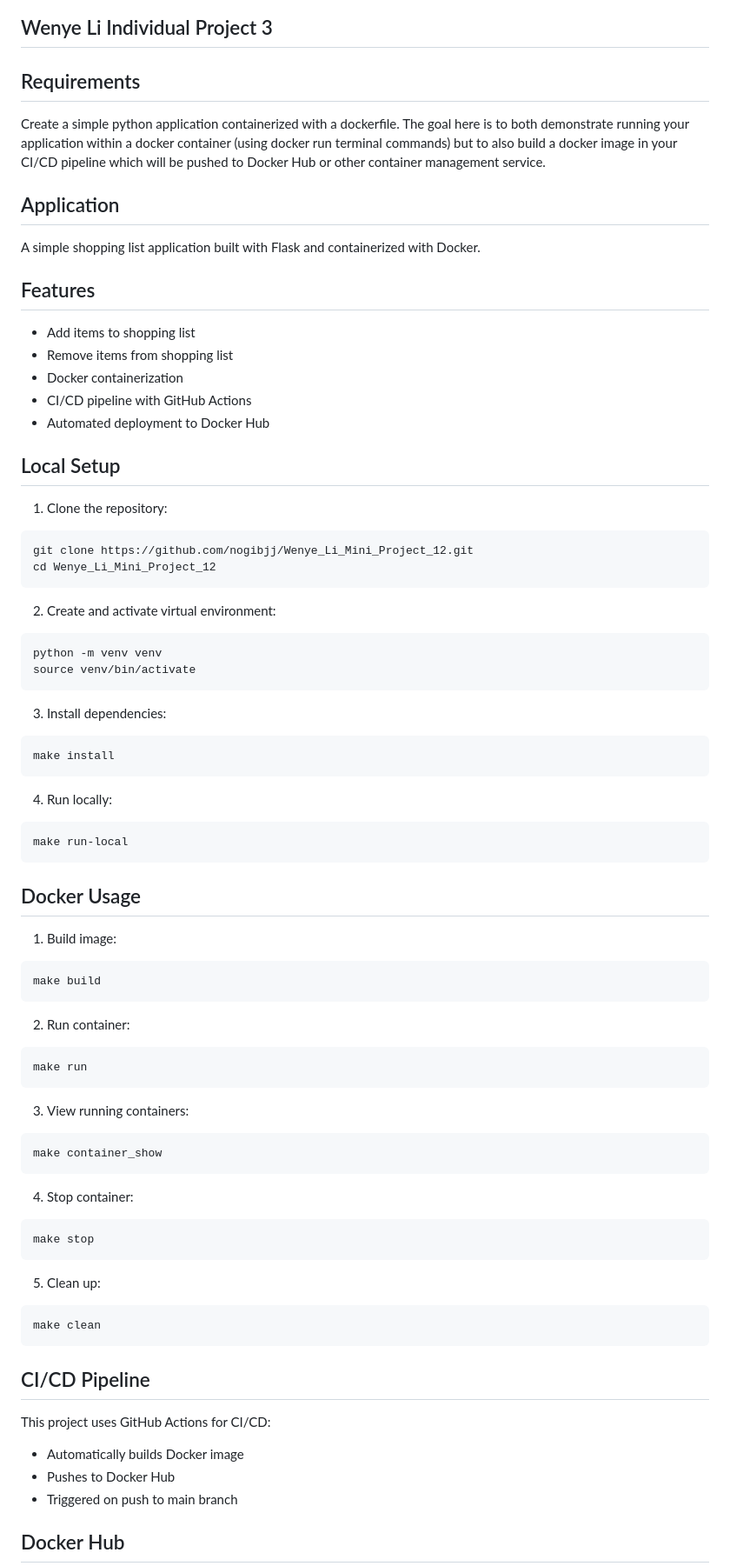
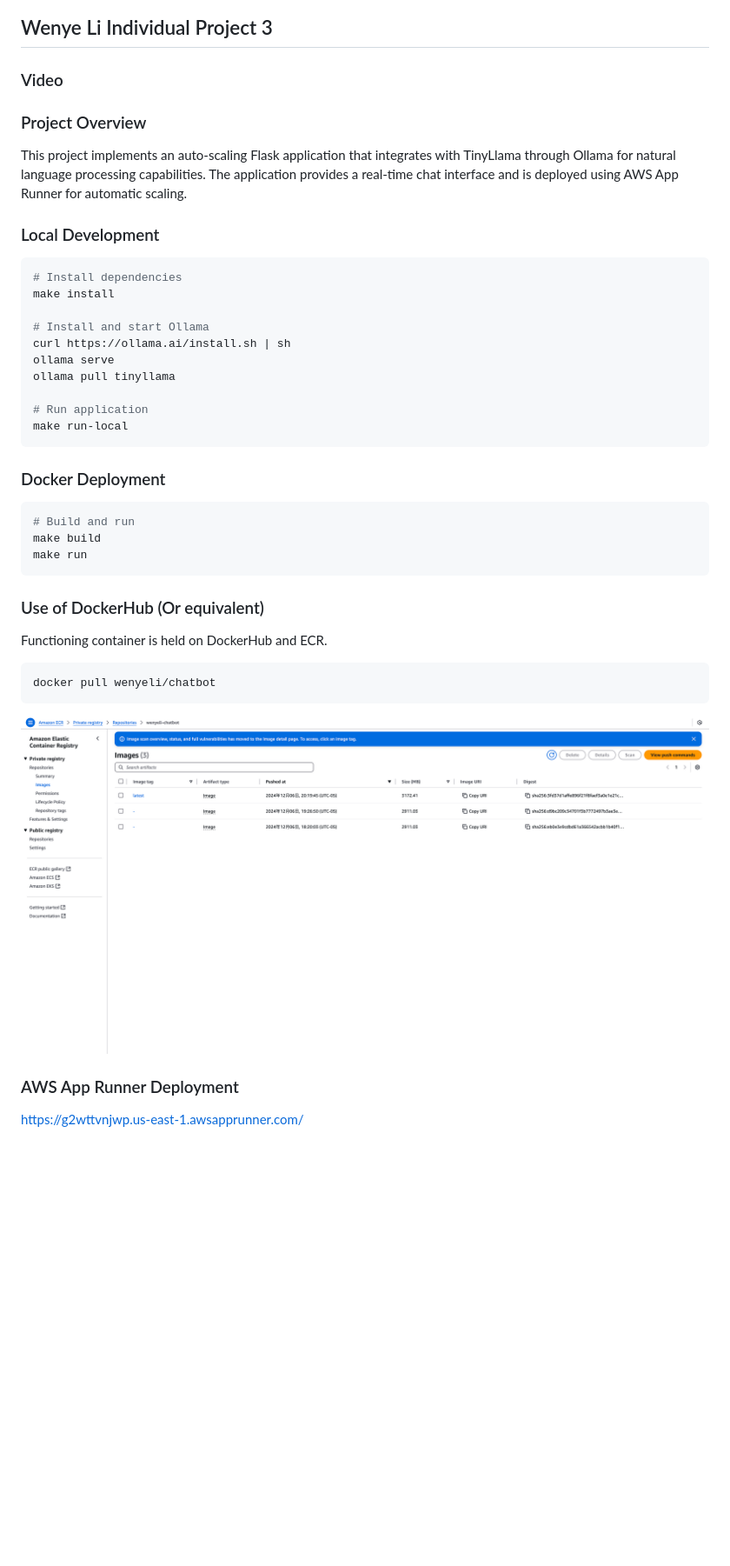
Before and after one commit to nogibjj/Wenye_Li_Individual_Project_3, a Markdown page: README.md, the part around the change printed below. Shown: that part at 87% size. GitHub-like rendering; pictures changed too: ECR.png (added); blank space fills up the shorter version.

Commit message:
Update CI workflow to build and push Docker image, and revise README for project clarity

````diff
--- a/README.md
+++ b/README.md
@@ -2,89 +2,46 @@
 
 ## Wenye Li Individual Project 3
 
-## Requirements
+### Video
 
-Create a simple python application containerized with a dockerfile. The goal here is to both demonstrate running your application within a docker container (using docker run terminal commands) but to also build a docker image in your CI/CD pipeline which will be pushed to Docker Hub or other container management service.
+### Project Overview
 
-## Application
+This project implements an auto-scaling Flask application that integrates with TinyLlama through Ollama for natural language processing capabilities. The application provides a real-time chat interface and is deployed using AWS App Runner for automatic scaling.
 
-A simple shopping list application built with Flask and containerized with Docker.
-
-## Features
-
-- Add items to shopping list
-- Remove items from shopping list
-- Docker containerization
-- CI/CD pipeline with GitHub Actions
-- Automated deployment to Docker Hub
-
-## Local Setup
-
-1. Clone the repository:
+### Local Development
 
 ```bash
-git clone https://github.com/nogibjj/Wenye_Li_Mini_Project_12.git
-cd Wenye_Li_Mini_Project_12
-```
+# Install dependencies
+make install
 
-2. Create and activate virtual environment:
+# Install and start Ollama
+curl https://ollama.ai/install.sh | sh
+ollama serve
+ollama pull tinyllama
 
-```bash
-python -m venv venv
-source venv/bin/activate
-```
-
-3. Install dependencies:
-
-```bash
-make install
-```
-
-4. Run locally:
-
-```bash
+# Run application
 make run-local
 ```
 
-## Docker Usage
-
-1. Build image:
+### Docker Deployment
 
 ```bash
+# Build and run
 make build
-```
-
-2. Run container:
-
-```bash
 make run
 ```
 
-3. View running containers:
+### Use of DockerHub (Or equivalent)
+
+Functioning container is held on DockerHub and ECR.
 
 ```bash
-make container_show
+docker pull wenyeli/chatbot
 ```
 
-4. Stop container:
+![ECR](ECR.png)
 
-```bash
-make stop
-```
+### AWS App Runner Deployment
 
-5. Clean up:
+https://g2wttvnjwp.us-east-1.awsapprunner.com/
 
-```bash
-make clean
-```
-
-## CI/CD Pipeline
-
-This project uses GitHub Actions for CI/CD:
-
-- Automatically builds Docker image
-- Pushes to Docker Hub
-- Triggered on push to main branch
-
-## Docker Hub
-
````
Also changed, not shown: other parts of README.md (+3 -16 lines), runner.png (added), 1 other file.
